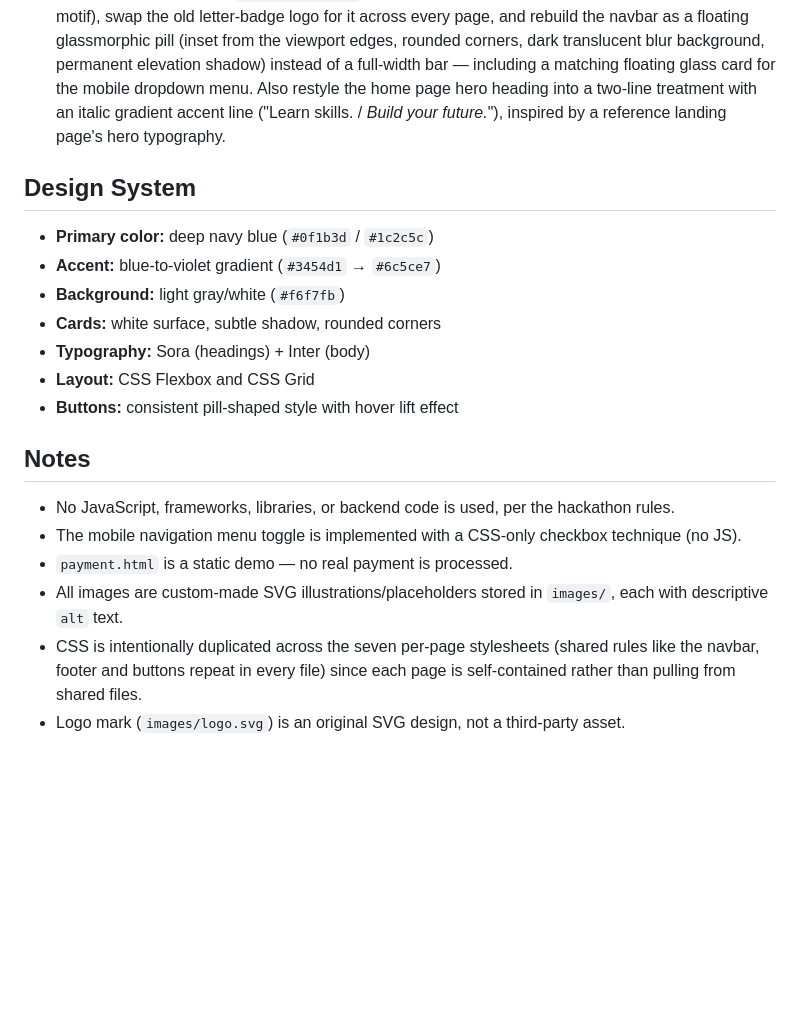
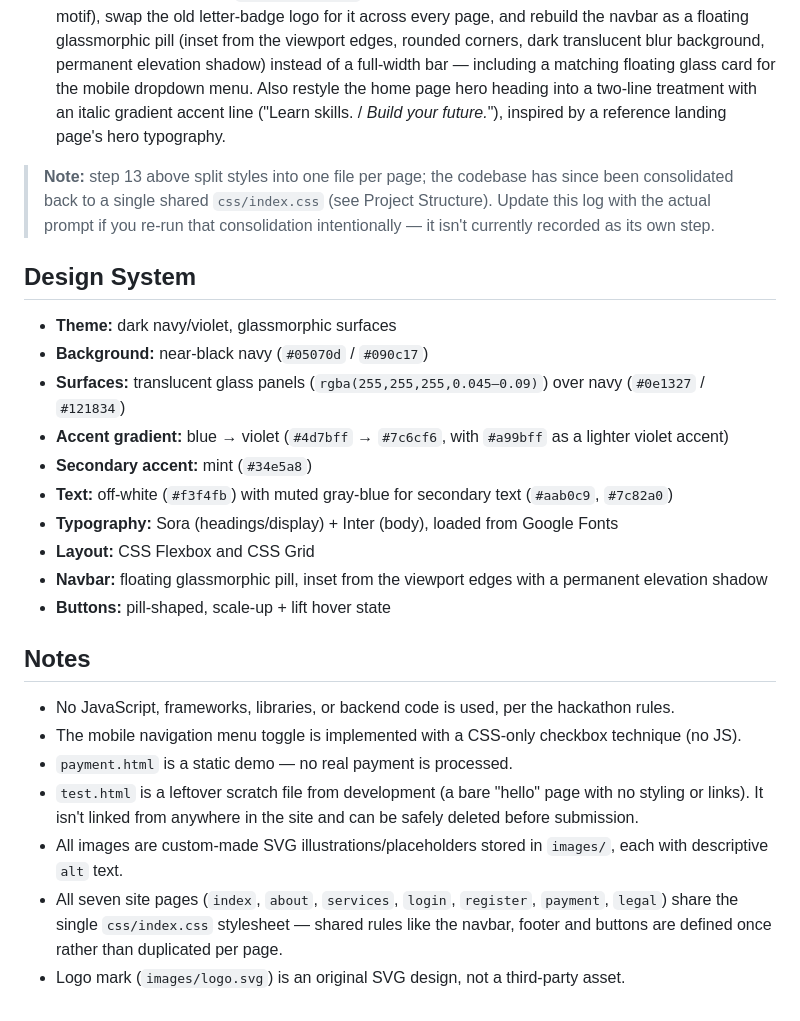
Before and after one commit to shauryapariharxr/Skillix-Hackathon-WT, a Markdown page: README.md, the part around one of its changes. Rendered like a GitHub page; blank space fills up the shorter version.

```diff
--- a/README.md
+++ b/README.md
@@ -70,21 +68,27 @@ The following prompts were used with AI assistance during development of this pr
 14. Create only this design refresh: taking visual/interaction cues from a reference SaaS landing page (dark hero, prominent search bar with trending tags, staggered entrance animations) and a peer project's README (pure-CSS `fadeInUp` keyframes, glassmorphic sticky navbar, button hover = lift + `scale(1.04)`) — add a hero search bar with trending course chips to `index.html`, staggered `fadeInUp` entrance animation on the hero content, a permanent elevation shadow on the sticky navbar, and a scale-up hover state on all buttons, keeping Skillix's existing navy/violet color system. Also flatten the zip/output folder structure so `index.html` sits at the project root instead of inside a nested folder.
 15. Create only this rebrand + navbar redesign: rename the project from the previous name to **Skillix**, design a new logo mark (`images/logo.svg` — gradient rounded-square badge with a connected-dots motif), swap the old letter-badge logo for it across every page, and rebuild the navbar as a floating glassmorphic pill (inset from the viewport edges, rounded corners, dark translucent blur background, permanent elevation shadow) instead of a full-width bar — including a matching floating glass card for the mobile dropdown menu. Also restyle the home page hero heading into a two-line treatment with an italic gradient accent line ("Learn skills. / *Build your future.*"), inspired by a reference landing page's hero typography.
 
+> **Note:** step 13 above split styles into one file per page; the codebase has since been consolidated back to a single shared `css/index.css` (see Project Structure). Update this log with the actual prompt if you re-run that consolidation intentionally — it isn't currently recorded as its own step.
+
 ## Design System
 
-- **Primary color:** deep navy blue (`#0f1b3d` / `#1c2c5c`)
-- **Accent:** blue-to-violet gradient (`#3454d1` → `#6c5ce7`)
-- **Background:** light gray/white (`#f6f7fb`)
-- **Cards:** white surface, subtle shadow, rounded corners
-- **Typography:** Sora (headings) + Inter (body)
+- **Theme:** dark navy/violet, glassmorphic surfaces
+- **Background:** near-black navy (`#05070d` / `#090c17`)
+- **Surfaces:** translucent glass panels (`rgba(255,255,255,0.045–0.09)`) over navy (`#0e1327` / `#121834`)
+- **Accent gradient:** blue → violet (`#4d7bff` → `#7c6cf6`, with `#a99bff` as a lighter violet accent)
+- **Secondary accent:** mint (`#34e5a8`)
+- **Text:** off-white (`#f3f4fb`) with muted gray-blue for secondary text (`#aab0c9`, `#7c82a0`)
+- **Typography:** Sora (headings/display) + Inter (body), loaded from Google Fonts
 - **Layout:** CSS Flexbox and CSS Grid
-- **Buttons:** consistent pill-shaped style with hover lift effect
+- **Navbar:** floating glassmorphic pill, inset from the viewport edges with a permanent elevation shadow
+- **Buttons:** pill-shaped, scale-up + lift hover state
 
 ## Notes
 
 - No JavaScript, frameworks, libraries, or backend code is used, per the hackathon rules.
 - The mobile navigation menu toggle is implemented with a CSS-only checkbox technique (no JS).
 - `payment.html` is a static demo — no real payment is processed.
+- `test.html` is a leftover scratch file from development (a bare "hello" page with no styling or links). It isn't linked from anywhere in the site and can be safely deleted before submission.
 - All images are custom-made SVG illustrations/placeholders stored in `images/`, each with descriptive `alt` text.
-- CSS is intentionally duplicated across the seven per-page stylesheets (shared rules like the navbar, footer and buttons repeat in every file) since each page is self-contained rather than pulling from shared files.
+- All seven site pages (`index`, `about`, `services`, `login`, `register`, `payment`, `legal`) share the single `css/index.css` stylesheet — shared rules like the navbar, footer and buttons are defined once rather than duplicated per page.
 - Logo mark (`images/logo.svg`) is an original SVG design, not a third-party asset.
```
Also changed, not shown: other parts of README.md (+8 -10 lines).
